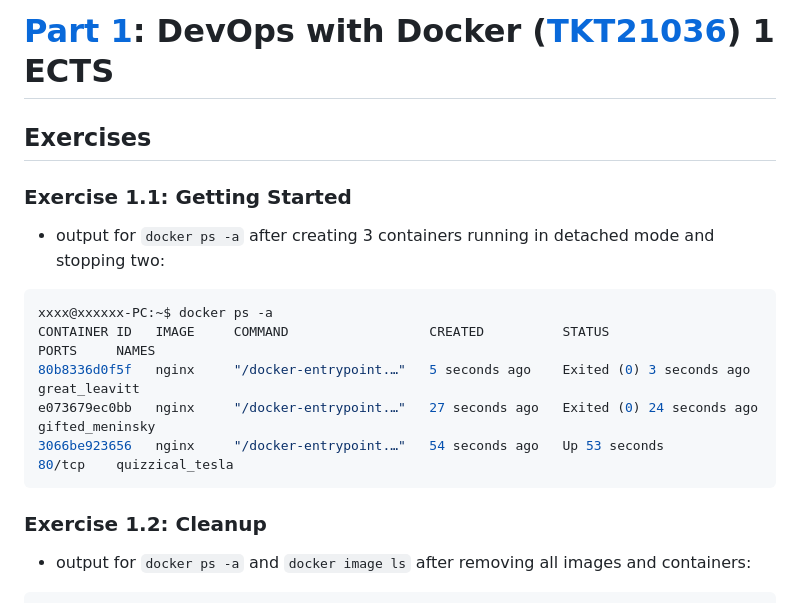
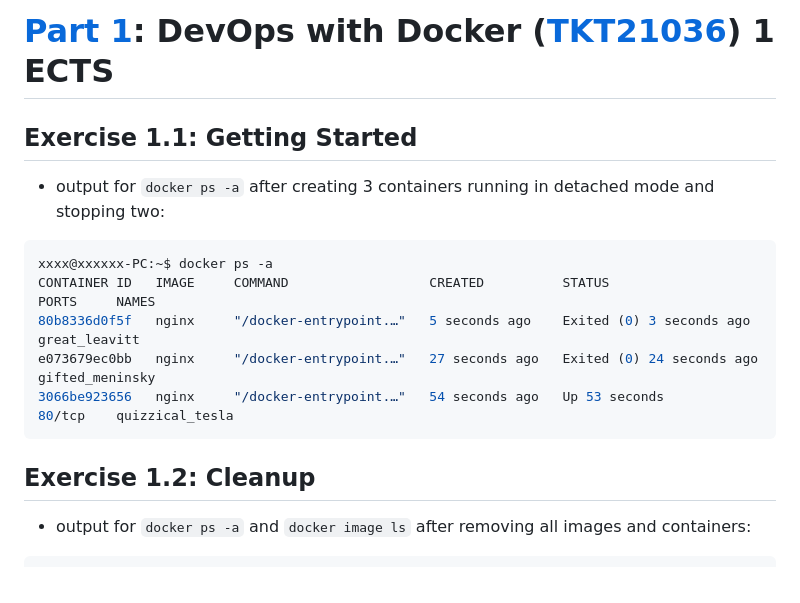
Before and after one commit to sushashi/devops-with-docker, a Markdown page: Part1/README.md, the part around the change printed below. GitHub-like rendering.

````diff
--- a/Part1/README.md
+++ b/Part1/README.md
@@ -1,8 +1,8 @@
 # [Part 1](https://devopswithdocker.com/category/part-1): DevOps with Docker ([TKT21036](https://studies.helsinki.fi/courses/course-implementation/otm-4bd45ab8-8b23-4973-a918-a6b6f7bbb347)) 1 ECTS
 
-## Exercises
 
-### Exercise 1.1: Getting Started
+
+## Exercise 1.1: Getting Started
 - output for `docker ps -a` after creating 3 containers running in detached mode and stopping two:
 ```console
 xxxx@xxxxxx-PC:~$ docker ps -a
@@ -12,7 +12,7 @@ e073679ec0bb   nginx     "/docker-entrypoint.…"   27 seconds ago   Exited (0)
 3066be923656   nginx     "/docker-entrypoint.…"   54 seconds ago   Up 53 seconds               80/tcp    quizzical_tesla
 ```
 
-### Exercise 1.2: Cleanup
+## Exercise 1.2: Cleanup
 - output for `docker ps -a` and `docker image ls` after removing all images and containers:
 
 ```console
````
Also changed, not shown: other parts of Part1/README.md (+17 -17 lines).
